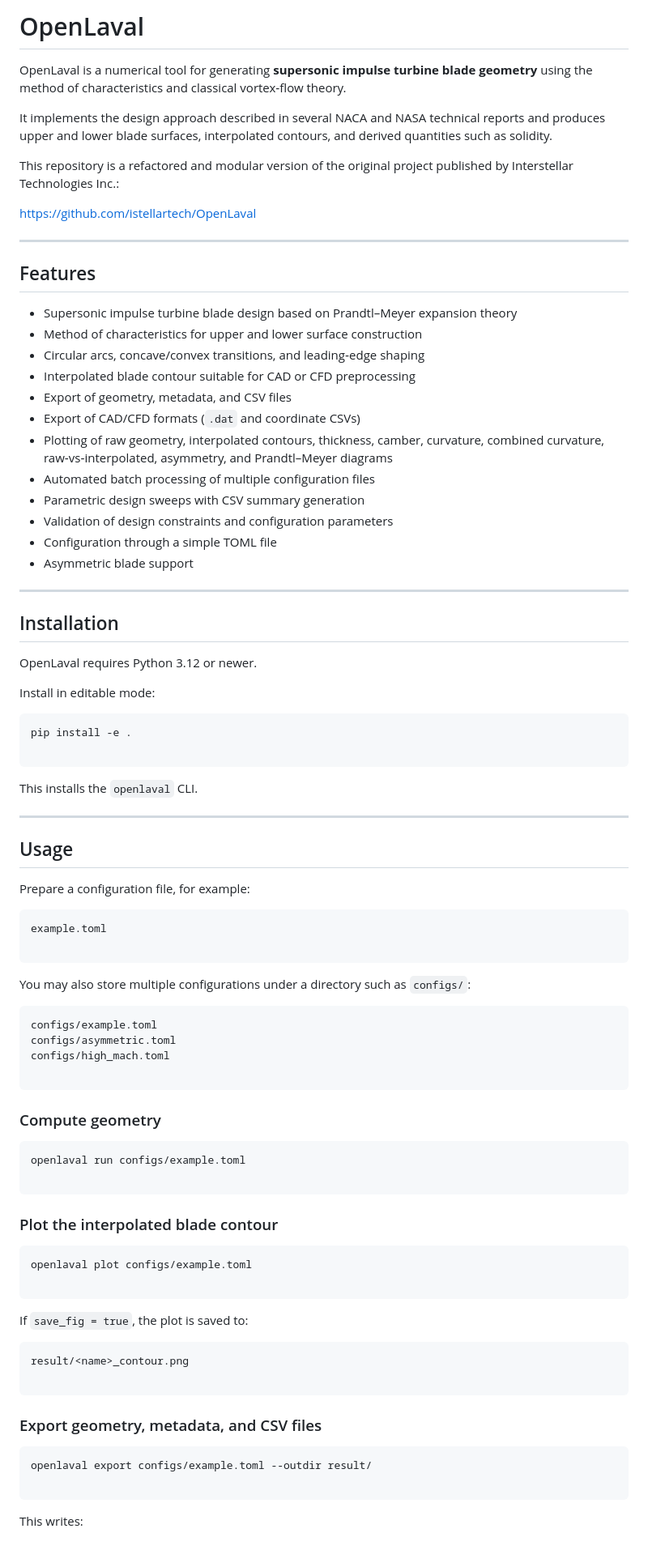
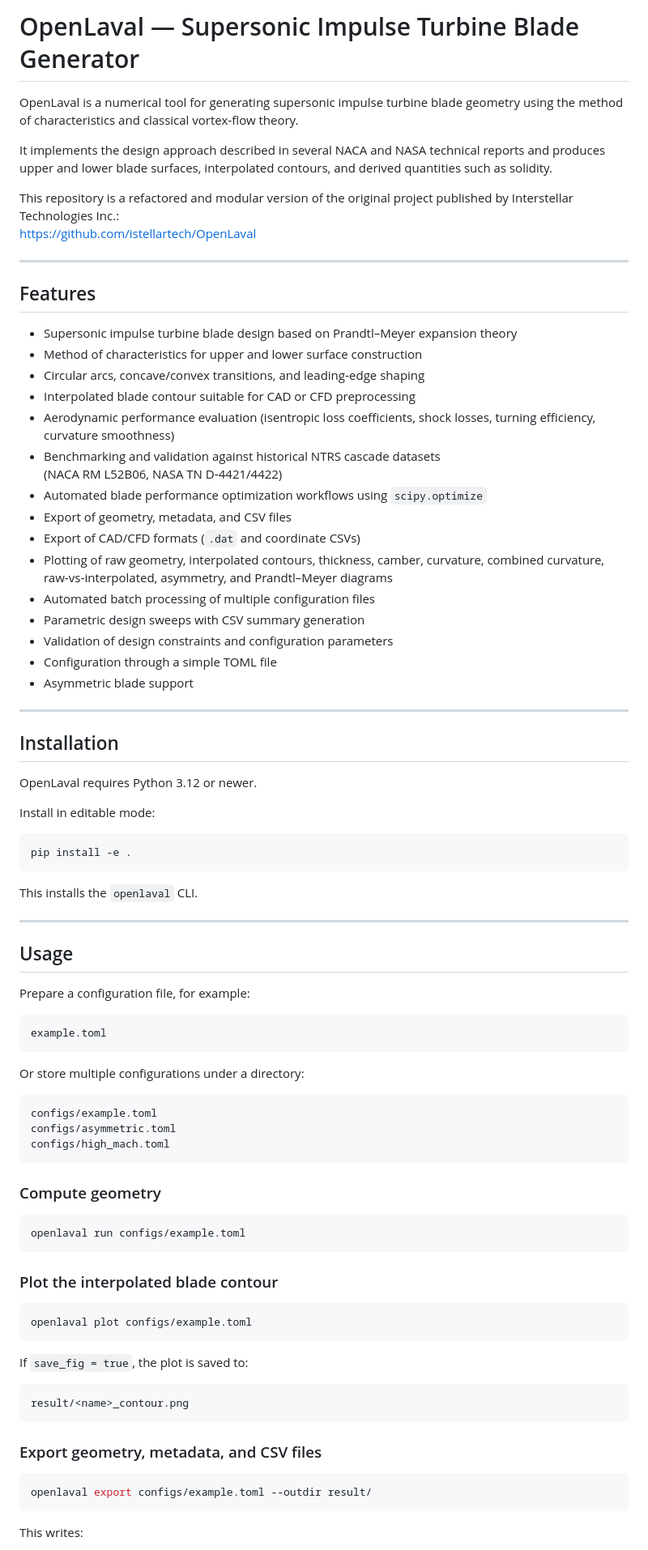
Before and after one commit to JaskRendix/open_laval, a Markdown page: README.md, the part around one of its changes. Shown at 81% size. Rendered like a GitHub page.

````diff
--- a/README.md
+++ b/README.md
@@ -1,29 +1,32 @@
-# OpenLaval
+# OpenLaval — Supersonic Impulse Turbine Blade Generator
 
-OpenLaval is a numerical tool for generating **supersonic impulse turbine blade geometry** using the method of characteristics and classical vortex‑flow theory.
+OpenLaval is a numerical tool for generating supersonic impulse turbine blade geometry using the method of characteristics and classical vortex‑flow theory.
 
 It implements the design approach described in several NACA and NASA technical reports and produces upper and lower blade surfaces, interpolated contours, and derived quantities such as solidity.
 
 This repository is a refactored and modular version of the original project published by Interstellar Technologies Inc.:
-
-[https://github.com/istellartech/OpenLaval](https://github.com/istellartech/OpenLaval)
+<https://github.com/istellartech/OpenLaval>
 
 ---
 
 ## Features
 
-* Supersonic impulse turbine blade design based on Prandtl–Meyer expansion theory
-* Method of characteristics for upper and lower surface construction
-* Circular arcs, concave/convex transitions, and leading‑edge shaping
-* Interpolated blade contour suitable for CAD or CFD preprocessing
-* Export of geometry, metadata, and CSV files
-* Export of CAD/CFD formats (`.dat` and coordinate CSVs)
-* Plotting of raw geometry, interpolated contours, thickness, camber, curvature, combined curvature, raw‑vs‑interpolated, asymmetry, and Prandtl–Meyer diagrams
-* Automated batch processing of multiple configuration files
-* Parametric design sweeps with CSV summary generation
-* Validation of design constraints and configuration parameters
-* Configuration through a simple TOML file
-* Asymmetric blade support
+- Supersonic impulse turbine blade design based on Prandtl–Meyer expansion theory
+- Method of characteristics for upper and lower surface construction
+- Circular arcs, concave/convex transitions, and leading‑edge shaping
+- Interpolated blade contour suitable for CAD or CFD preprocessing
+- Aerodynamic performance evaluation (isentropic loss coefficients, shock losses, turning efficiency, curvature smoothness)
+- Benchmarking and validation against historical NTRS cascade datasets
+  (NACA RM L52B06, NASA TN D‑4421/4422)
+- Automated blade performance optimization workflows using `scipy.optimize`
+- Export of geometry, metadata, and CSV files
+- Export of CAD/CFD formats (`.dat` and coordinate CSVs)
+- Plotting of raw geometry, interpolated contours, thickness, camber, curvature, combined curvature, raw‑vs‑interpolated, asymmetry, and Prandtl–Meyer diagrams
+- Automated batch processing of multiple configuration files
+- Parametric design sweeps with CSV summary generation
+- Validation of design constraints and configuration parameters
+- Configuration through a simple TOML file
+- Asymmetric blade support
 
 ---
 
@@ -33,9 +36,8 @@ OpenLaval requires Python 3.12 or newer.
 
 Install in editable mode:
 
-```
+```bash
 pip install -e .
-
 ```
 
 This installs the `openlaval` CLI.
@@ -48,44 +50,38 @@ Prepare a configuration file, for example:
 
 ```
 example.toml
-
 ```
 
-You may also store multiple configurations under a directory such as `configs/`:
+Or store multiple configurations under a directory:
 
 ```
 configs/example.toml
 configs/asymmetric.toml
 configs/high_mach.toml
-
 ```
 
 ### Compute geometry
 
-```
+```bash
 openlaval run configs/example.toml
-
 ```
 
 ### Plot the interpolated blade contour
 
-```
+```bash
 openlaval plot configs/example.toml
-
 ```
 
 If `save_fig = true`, the plot is saved to:
 
 ```
 result/<name>_contour.png
-
 ```
 
 ### Export geometry, metadata, and CSV files
 
-```
+```bash
 openlaval export configs/example.toml --outdir result/
-
 ```
 
 This writes:
````
Also changed, not shown: other parts of README.md (+55 -76 lines).
